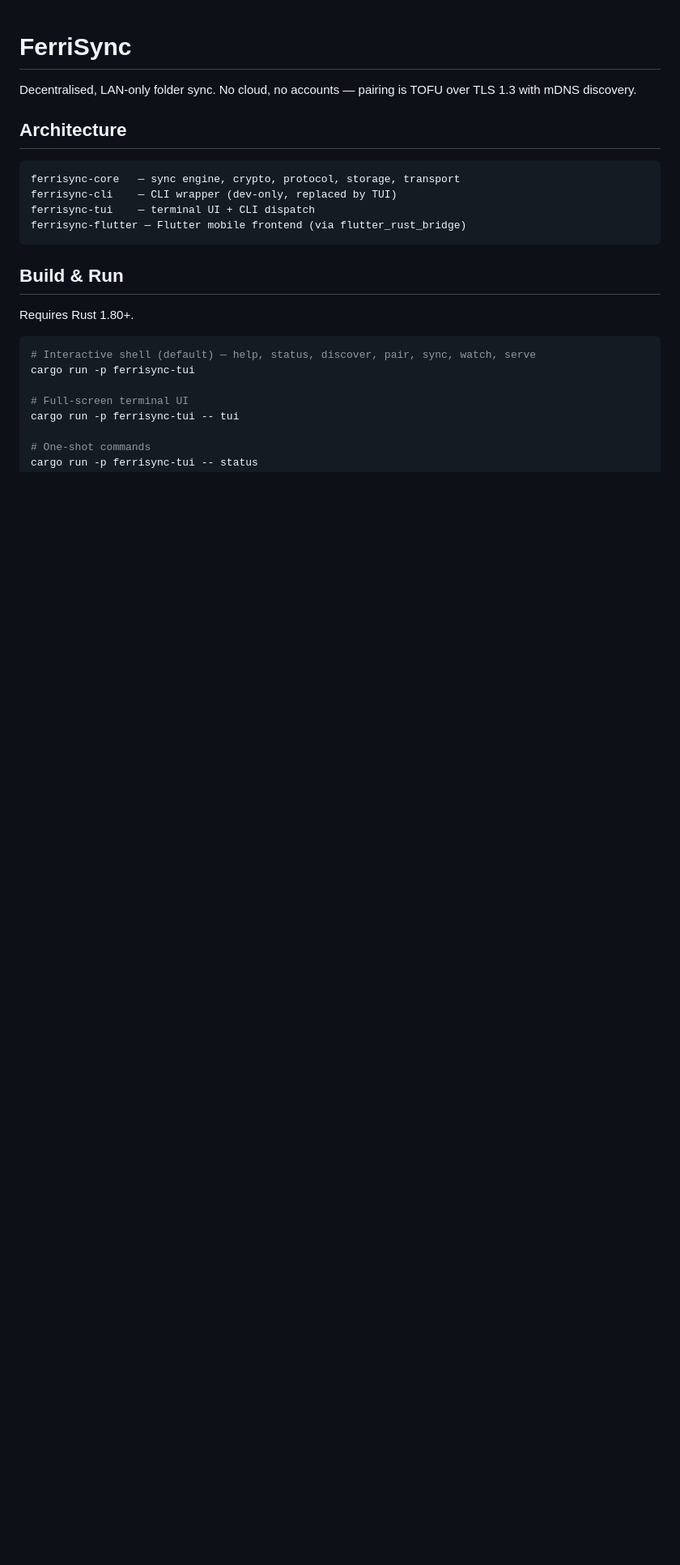
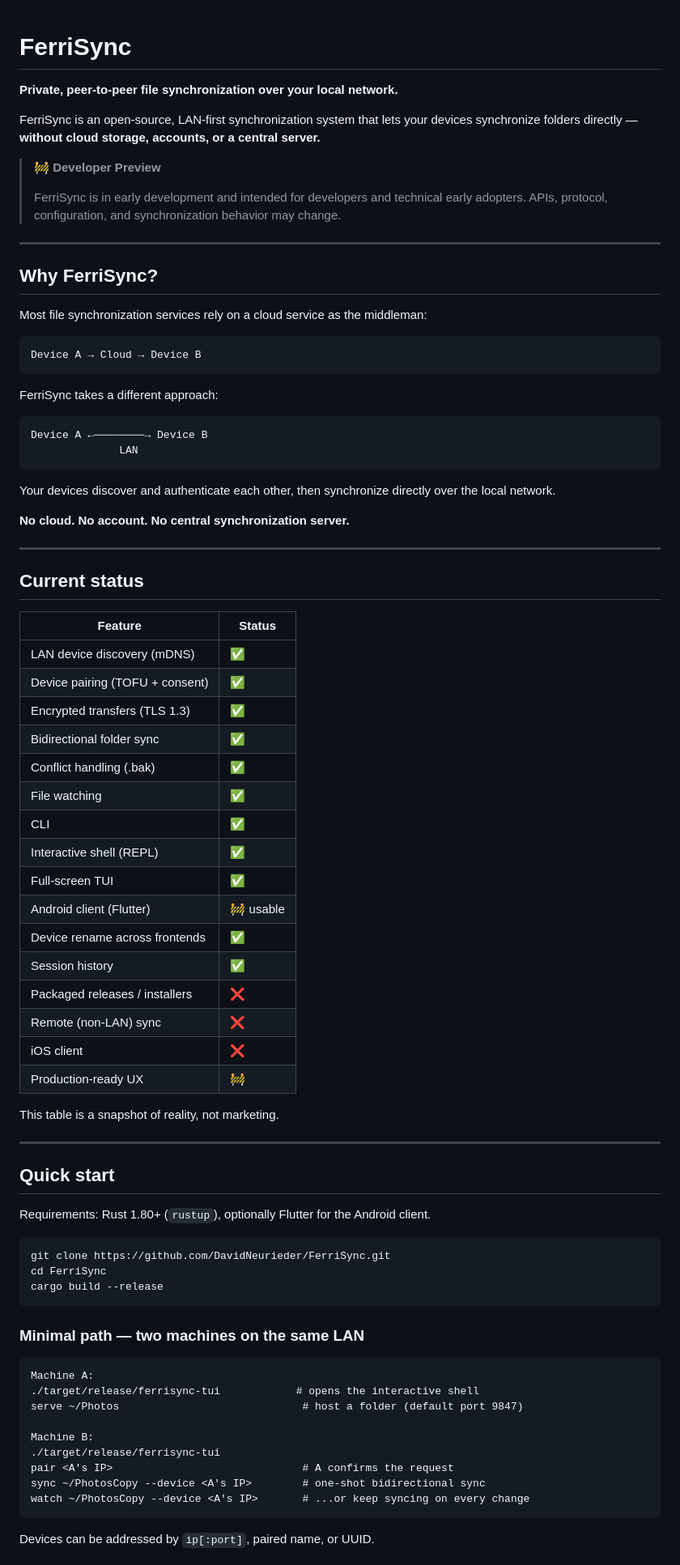
Before and after one commit to DavidNeurieder/FerriSync, a Markdown page: README.md, the part around one of its changes. Shown at 81% size. Drawn GitHub-style; blank space fills up the shorter version.

````diff
--- a/README.md
+++ b/README.md
@@ -1,25 +1,87 @@
 # FerriSync
 
-Decentralised, LAN-only folder sync. No cloud, no accounts — pairing is TOFU over TLS 1.3 with mDNS discovery.
+**Private, peer-to-peer file synchronization over your local network.**
 
-## Architecture
+FerriSync is an open-source, LAN-first synchronization system that lets your devices synchronize folders directly — **without cloud storage, accounts, or a central server.**
 
-```
-ferrisync-core   — sync engine, crypto, protocol, storage, transport
-ferrisync-cli    — CLI wrapper (dev-only, replaced by TUI)
-ferrisync-tui    — terminal UI + CLI dispatch
-ferrisync-flutter — Flutter mobile frontend (via flutter_rust_bridge)
+> 🚧 **Developer Preview**
+>
+> FerriSync is in early development and intended for developers and technical
+> early adopters. APIs, protocol, configuration, and synchronization behavior
+> may change.
+
+---
+
+## Why FerriSync?
+
+Most file synchronization services rely on a cloud service as the middleman:
+
+```text
+Device A → Cloud → Device B
 ```
 
-## Build & Run
+FerriSync takes a different approach:
 
-Requires Rust 1.80+.
+```text
+Device A ←────────→ Device B
+              LAN
+```
+
+Your devices discover and authenticate each other, then synchronize directly
+over the local network.
+
+**No cloud. No account. No central synchronization server.**
+
+---
+
+## Current status
+
+| Feature                        | Status |
+| ------------------------------ | ------ |
+| LAN device discovery (mDNS)    | ✅      |
+| Device pairing (TOFU + consent)| ✅      |
+| Encrypted transfers (TLS 1.3)  | ✅      |
+| Bidirectional folder sync      | ✅      |
+| Conflict handling (.bak)       | ✅      |
+| File watching                  | ✅      |
+| CLI                            | ✅      |
+| Interactive shell (REPL)       | ✅      |
+| Full-screen TUI                | ✅      |
+| Android client (Flutter)       | 🚧 usable |
+| Device rename across frontends | ✅      |
+| Session history                | ✅      |
+| Packaged releases / installers | ❌      |
+| Remote (non-LAN) sync          | ❌      |
+| iOS client                     | ❌      |
+| Production-ready UX            | 🚧      |
+
+This table is a snapshot of reality, not marketing.
+
+---
+
+## Quick start
+
+Requirements: Rust 1.80+ (`rustup`), optionally Flutter for the Android client.
 
 ```bash
-# Interactive shell (default) — help, status, discover, pair, sync, watch, serve
-cargo run -p ferrisync-tui
+git clone https://github.com/DavidNeurieder/FerriSync.git
+cd FerriSync
+cargo build --release
+```
 
-# Full-screen terminal UI
-cargo run -p ferrisync-tui -- tui
+### Minimal path — two machines on the same LAN
 
-# One-shot commands
+```text
+Machine A:
+./target/release/ferrisync-tui            # opens the interactive shell
+serve ~/Photos                             # host a folder (default port 9847)
+
+Machine B:
+./target/release/ferrisync-tui
+pair <A's IP>                              # A confirms the request
+sync ~/PhotosCopy --device <A's IP>        # one-shot bidirectional sync
+watch ~/PhotosCopy --device <A's IP>       # ...or keep syncing on every change
+```
+
+Devices can be addressed by `ip[:port]`, paired name, or UUID.
+
````
Also changed, not shown: other parts of README.md (+137 -37 lines).
